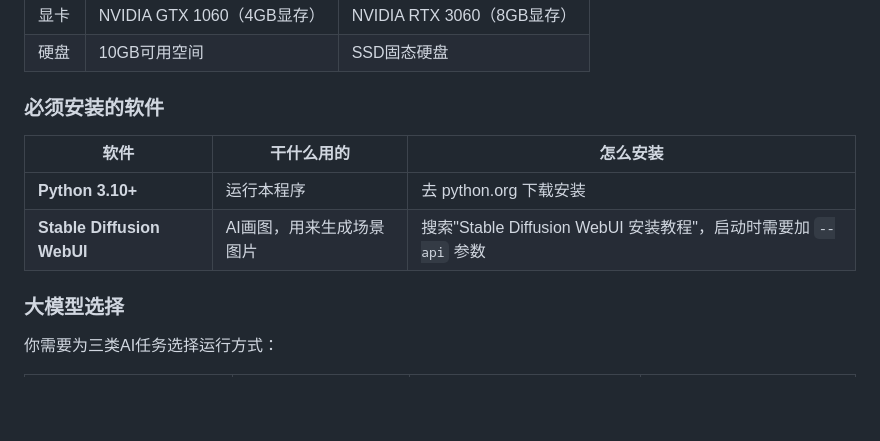
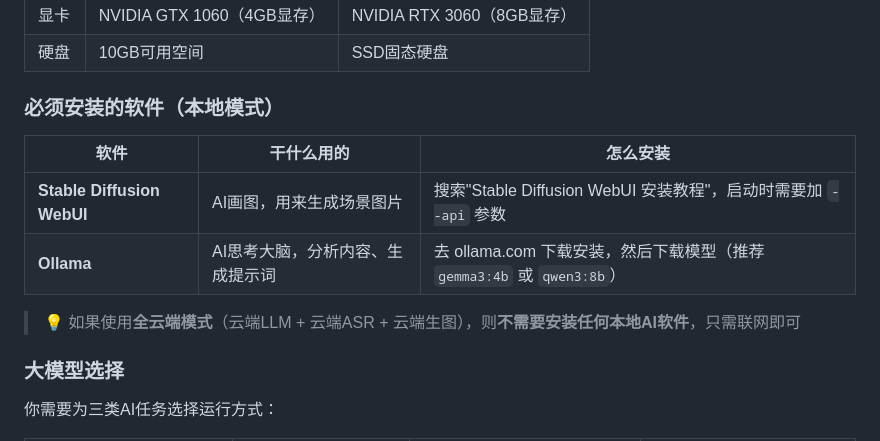
Before and after one commit to liudaba/Image-Video-Editor, a Markdown page: README.md, the part around the change. GitHub-like rendering; blank space fills up the shorter version.

Commit message:
docs: 修正说明文件 - 移除Python安装要求，更新正确使用流程
- 打包后用户无需安装Python，双击启动即可
- 本地模式只需安装SD WebUI和Ollama
- 全云端模式无需安装任何本地AI软件
- 添加注册/登录流程说明
- 更新启动方式为启动.vbs(推荐)
- API Key标注为加密存储
- 移除检查环境.bat和pip install相关说明

```diff
--- a/README.md
+++ b/README.md
@@ -164,12 +164,14 @@
 | 显卡 | NVIDIA GTX 1060（4GB显存） | NVIDIA RTX 3060（8GB显存） |
 | 硬盘 | 10GB可用空间 | SSD固态硬盘 |
 
-### 必须安装的软件
+### 必须安装的软件（本地模式）
 
 | 软件 | 干什么用的 | 怎么安装 |
 |------|-----------|----------|
-| **Python 3.10+** | 运行本程序 | 去 python.org 下载安装 |
 | **Stable Diffusion WebUI** | AI画图，用来生成场景图片 | 搜索"Stable Diffusion WebUI 安装教程"，启动时需要加 `--api` 参数 |
+| **Ollama** | AI思考大脑，分析内容、生成提示词 | 去 ollama.com 下载安装，然后下载模型（推荐 `gemma3:4b` 或 `qwen3:8b`） |
+
+> 💡 如果使用**全云端模式**（云端LLM + 云端ASR + 云端生图），则**不需要安装任何本地AI软件**，只需联网即可
 
 ### 大模型选择
 
```
Also changed, not shown: 快速上手指南.md (+13 -10 lines).
